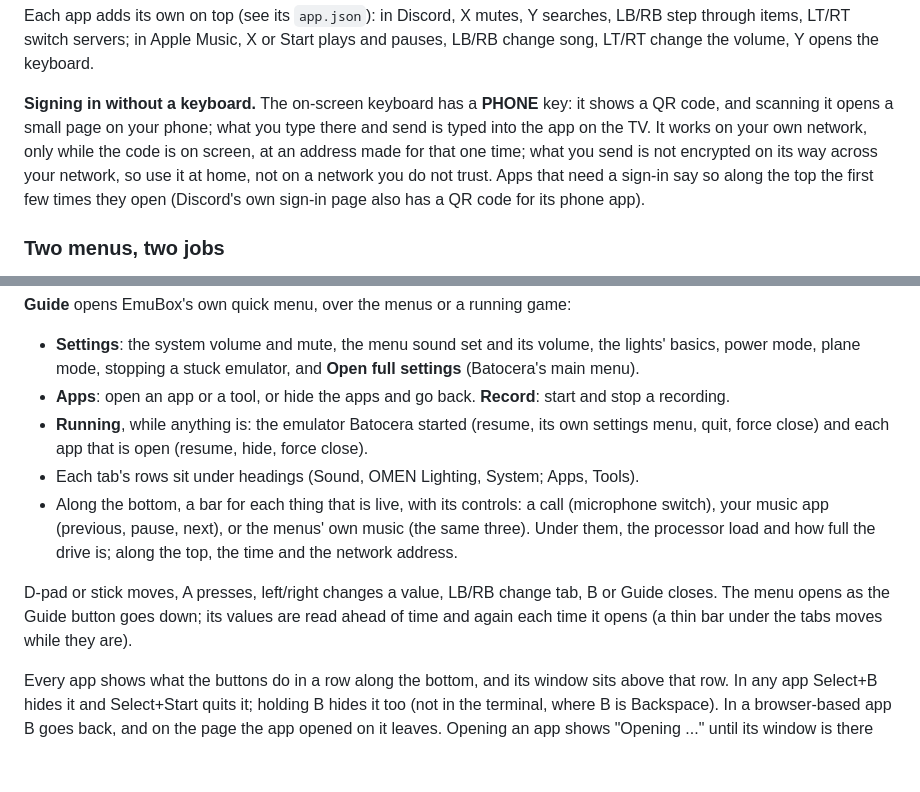
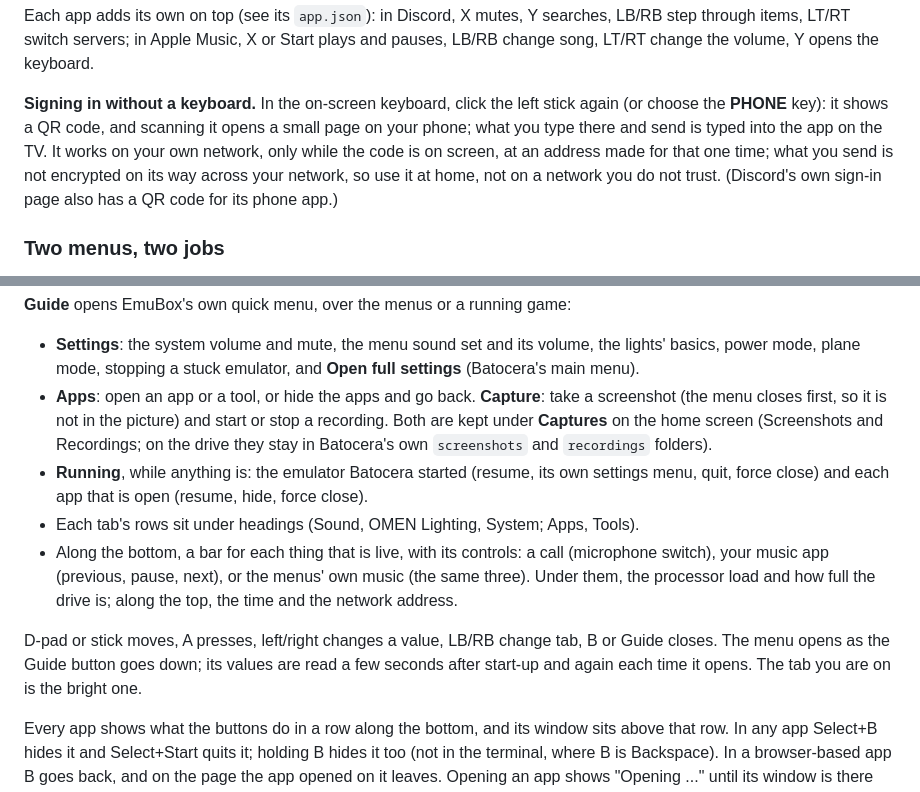
Before and after one commit to Konfus-dev/EmuBox, a Markdown page: docs/details.md, 2 parts joined by grey strips. GitHub-like rendering; blank space fills up the shorter version.

```diff
--- a/docs/details.md
+++ b/docs/details.md
@@ -81,12 +81,13 @@ Each app adds its own on top (see its `app.json`): in Discord, X mutes, Y search
 through items, LT/RT switch servers; in Apple Music, X or Start plays and pauses, LB/RB change
 song, LT/RT change the volume, Y opens the keyboard.
 
-**Signing in without a keyboard.** The on-screen keyboard has a **PHONE** key: it shows a QR code,
+**Signing in without a keyboard.** In the on-screen keyboard, click the left stick again (or choose
+the **PHONE** key): it shows a QR code,
 and scanning it opens a small page on your phone; what you type there and send is typed into the
 app on the TV. It works on your own network, only while the code is on screen, at an address made
 for that one time; what you send is not encrypted on its way across your network, so use it at
-home, not on a network you do not trust. Apps that need a sign-in say so along the top the first
-few times they open (Discord's own sign-in page also has a QR code for its phone app).
+home, not on a network you do not trust. (Discord's own sign-in page also has a QR code for its
+phone app.)
 
 ### Two menus, two jobs
 
@@ -106,7 +107,10 @@ few times they open (Discord's own sign-in page also has a QR code for its phone
 
 - **Settings**: the system volume and mute, the menu sound set and its volume, the lights' basics,
   power mode, plane mode, stopping a stuck emulator, and **Open full settings** (Batocera's main menu).
-- **Apps**: open an app or a tool, or hide the apps and go back. **Record**: start and stop a recording.
+- **Apps**: open an app or a tool, or hide the apps and go back. **Capture**: take a screenshot (the menu
+  closes first, so it is not in the picture) and start or stop a recording. Both are kept under
+  **Captures** on the home screen (Screenshots and Recordings; on the drive they stay in Batocera's own
+  `screenshots` and `recordings` folders).
 - **Running**, while anything is: the emulator Batocera started (resume, its own settings menu,
   quit, force close) and each app that is open (resume, hide, force close).
 - Each tab's rows sit under headings (Sound, OMEN Lighting, System; Apps, Tools).
@@ -116,8 +120,8 @@ few times they open (Discord's own sign-in page also has a QR code for its phone
   network address.
 
 D-pad or stick moves, A presses, left/right changes a value, LB/RB change tab, B or Guide closes.
-The menu opens as the Guide button goes down; its values are read ahead of time and again each
-time it opens (a thin bar under the tabs moves while they are).
+The menu opens as the Guide button goes down; its values are read a few seconds after start-up and
+again each time it opens. The tab you are on is the bright one.
 
 Every app shows what the buttons do in a row along the bottom, and its window sits above that
 row. In any app Select+B hides it and Select+Start quits it; holding B hides it too (not in the
```
Also changed, not shown: README.md (+14 -8 lines), docs/Images/guide.jpg, docs/Images/home.jpg, docs/Images/keyboard.png.
